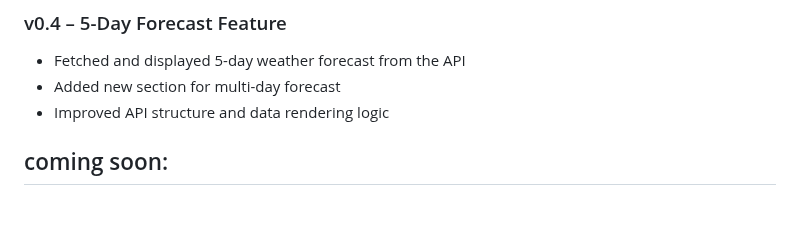
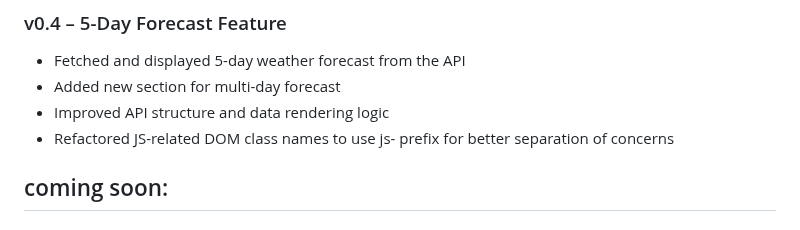
Before and after one commit to Dor-Ka/frontend-vanilla-js-weather-app, a Markdown page: README.md, the part around the change. GitHub-like rendering.

Commit message:
docs: update README with v0.4 refactor note

```diff
--- a/README.md
+++ b/README.md
@@ -77,6 +77,7 @@ It fetches real-time weather data from a public API, allows users to search for
 - Fetched and displayed 5-day weather forecast from the API
 - Added new section for multi-day forecast
 - Improved API structure and data rendering logic
+- Refactored JS-related DOM class names to use js- prefix for better separation of concerns
 
 ## coming soon:
 
```
